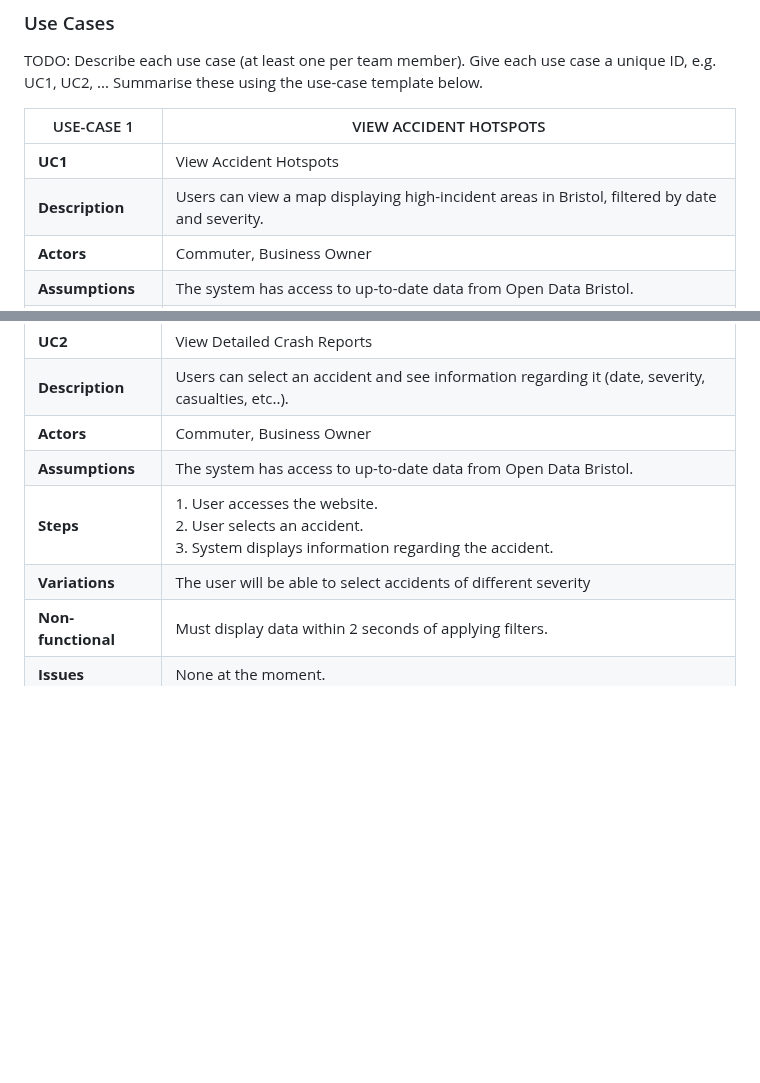
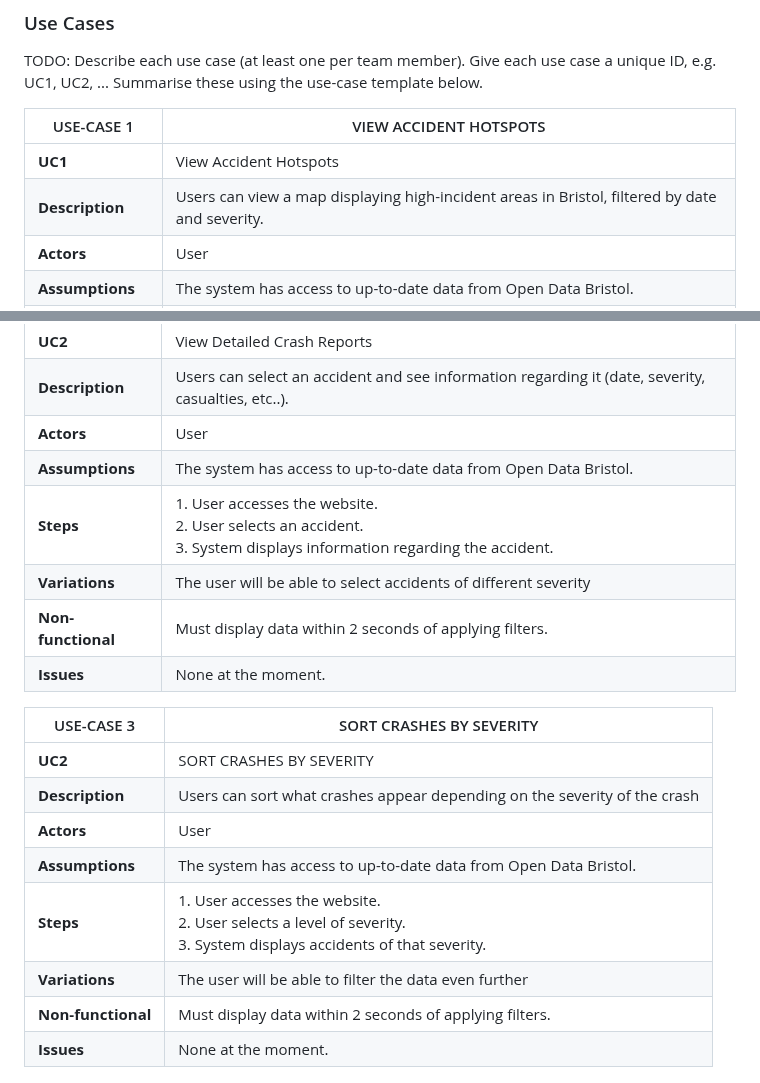
Before and after one commit to Max9889/trafficAccidents, a Markdown page: requirements.md, 2 parts joined by grey strips. Drawn GitHub-style; blank space fills up the shorter version.

```diff
--- a/requirements.md
+++ b/requirements.md
@@ -26,7 +26,7 @@ TODO: Describe each use case (at least one per team member).
 | -------------------------------------- | ------------------- |
 | **UC1** | View Accident Hotspots |
 | **Description** | Users can view a map displaying high-incident areas in Bristol, filtered by date and severity. |
-| **Actors** | Commuter, Business Owner |
+| **Actors** | User |
 | **Assumptions** | The system has access to up-to-date data from Open Data Bristol.</td></tr>
 | **Steps** | 1. User accesses the website. <br>2. User selects a time range and severity filter. <br>3. System displays a heatmap of accident hotspots. |
 | **Variations** | User can filter by specific types of accidents (e.g., Loss of Control, Nose to Tail)
@@ -37,10 +37,21 @@ TODO: Describe each use case (at least one per team member).
 | -------------------------------------- | ------------------- |
 | **UC2** | View Detailed Crash Reports |
 | **Description** | Users can select an accident and see information regarding it (date, severity, casualties, etc..). |
-| **Actors** | Commuter, Business Owner |
+| **Actors** | User |
 | **Assumptions** | The system has access to up-to-date data from Open Data Bristol.</td></tr>
 | **Steps** | 1. User accesses the website. <br>2. User selects an accident. <br>3. System displays information regarding the accident. |
 | **Variations** | The user will be able to select accidents of  different severity |
+| **Non-functional** | Must display data within 2 seconds of applying filters. |
+| **Issues** | None at the moment. |
+
+| USE-CASE 3 | SORT CRASHES BY SEVERITY |
+| -------------------------------------- | ------------------- |
+| **UC2** | SORT CRASHES BY SEVERITY |
+| **Description** | Users can sort what crashes appear depending on the severity of the crash |
+| **Actors** | User |
+| **Assumptions** | The system has access to up-to-date data from Open Data Bristol.</td></tr>
+| **Steps** | 1. User accesses the website. <br>2. User selects a level of severity. <br>3. System displays accidents of that severity. |
+| **Variations** | The user will be able to filter the data even further |
 | **Non-functional** | Must display data within 2 seconds of applying filters. |
 | **Issues** | None at the moment. |
 
```
